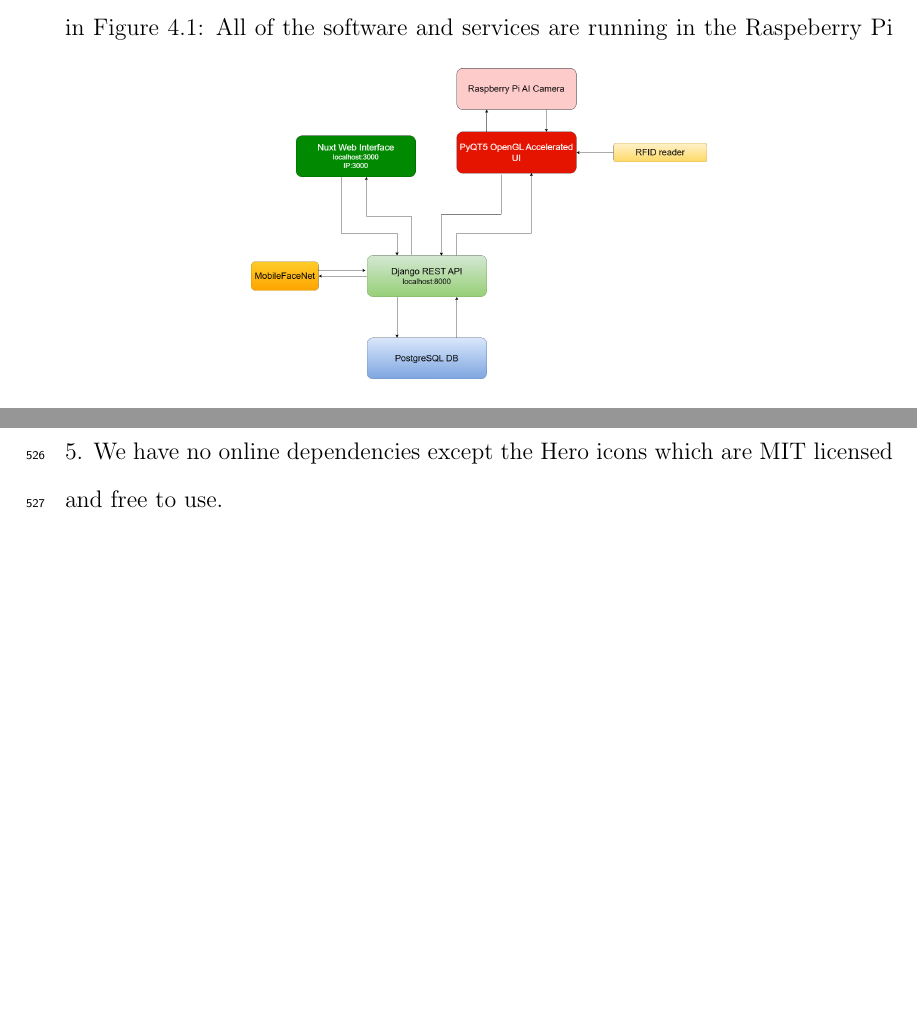
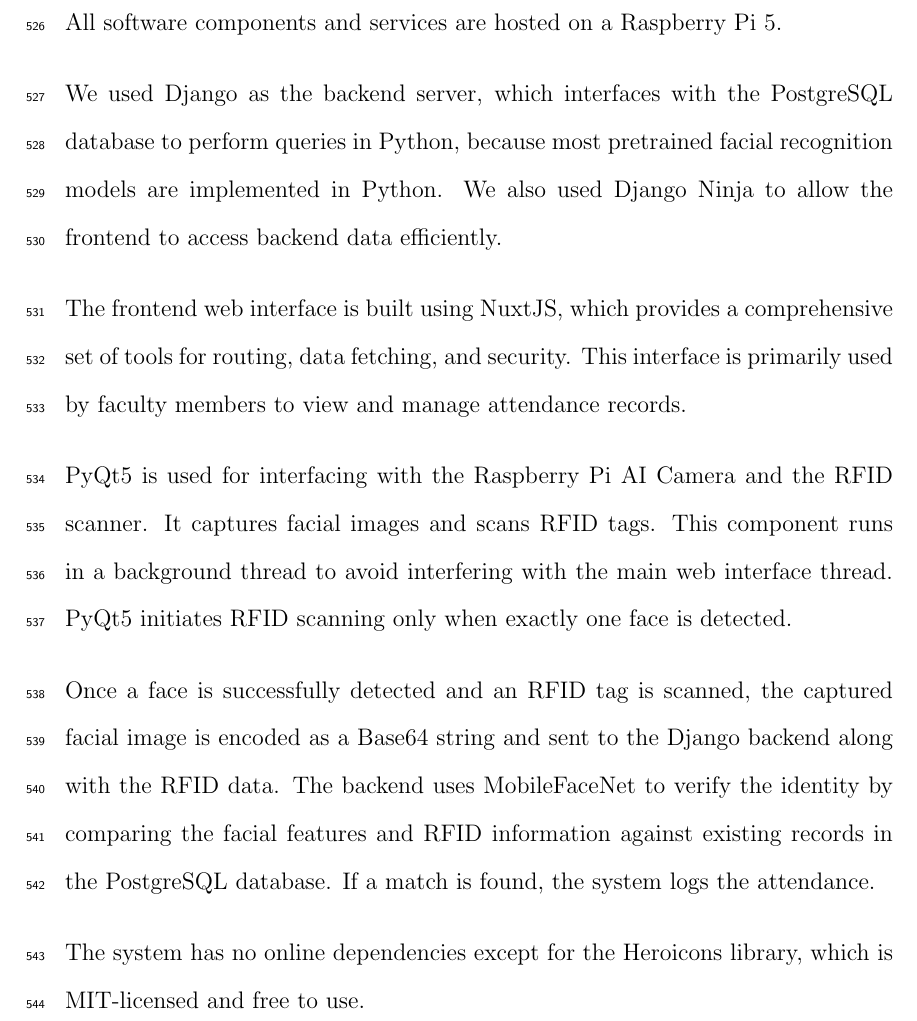
Before and after one commit to HelloCigar/UP-Tap, a LaTeX thesis (paper/SP_Final_template/SP-name.tex, which reads paper/SP_Final_template/chapter_4.tex): two parts of pages 36 and 37 of 74 before the commit and part of page 37 of 74 after it, the two joined at a grey line, cut at the place of the change, the shorter picture padded with empty space. Compiled offline with pdfLaTeX.

Commit message:
Update system architecture discussion

```diff
--- a/paper/SP_Final_template/chapter_4.tex
+++ b/paper/SP_Final_template/chapter_4.tex
@@ -8,7 +8,18 @@
 	\caption{System Architecture}
 	\label{fig:architecture}
 \end{figure}
-All of the software and services are running in the Raspeberry Pi 5. We have no online dependencies except the Hero icons which are MIT licensed and free to use.
+
+All software components and services are hosted on a Raspberry Pi 5.
+
+We used Django as the backend server, which interfaces with the PostgreSQL database to perform queries in Python, because most pretrained facial recognition models are implemented in Python. We also used Django Ninja to allow the frontend to access backend data efficiently.
+
+The frontend web interface is built using NuxtJS, which provides a comprehensive set of tools for routing, data fetching, and security. This interface is primarily used by faculty members to view and manage attendance records.
+
+PyQt5 is used for interfacing with the Raspberry Pi AI Camera and the RFID scanner. It captures facial images and scans RFID tags. This component runs in a background thread to avoid interfering with the main web interface thread. PyQt5 initiates RFID scanning only when exactly one face is detected.
+
+Once a face is successfully detected and an RFID tag is scanned, the captured facial image is encoded as a Base64 string and sent to the Django backend along with the RFID data. The backend uses MobileFaceNet to verify the identity by comparing the facial features and RFID information against existing records in the PostgreSQL database. If a match is found, the system logs the attendance.
+
+The system has no online dependencies except for the Heroicons library, which is MIT-licensed and free to use.
 
 \section{Process Diagram}
 
```
